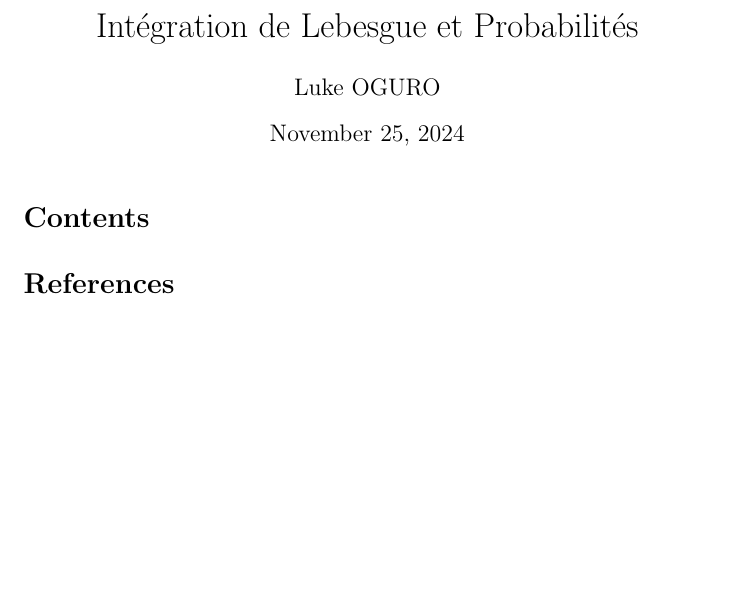
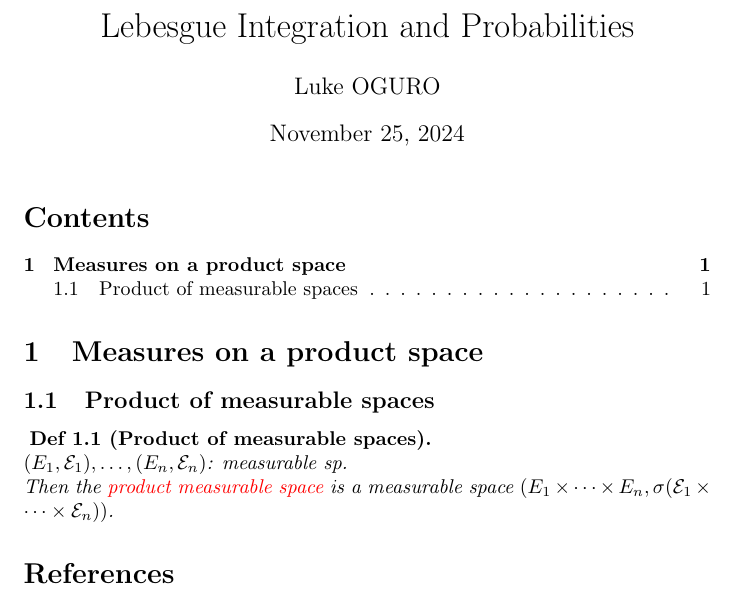
Before and after one commit to LukasGyp/lebesgue-and-proba-note, a LaTeX document (main.tex): part of the page, cut at the place of the change, the shorter picture padded with empty space. Compiled offline with pdfLaTeX.

Commit message:
Enhance document structure and formatting for Lebesgue Integration and Probabilities

```diff
--- a/main.tex
+++ b/main.tex
@@ -1,4 +1,2 @@
 \documentclass{article}
 
-\title{Intégration de Lebesgue et Probabilités}
-\author{Luke OGURO}
@@ -4,0 +6 @@
+\newcommand{\red}[1]{\textcolor{red}{#1}}
@@ -5,9 +24,18 @@
 
 \begin{document}
+\title{Lebesgue Integration and Probabilities}
+\author{Luke OGURO}
 \maketitle
 
 \tableofcontents
 
+\section{Measures on a product space}
+\subsection{Product of measurable spaces}
+\begin{dfn}[Product of measurable spaces]
+  $(E_1, \mathcal{E}_1), \dots, (E_n, \mathcal{E}_n)$: measurable sp.\\
+  Then the \red{product measurable space} is a measurable space
+  $(E_1 \times \cdots \times E_n, \sigma(\mathcal{E}_1 \times \cdots \times \mathcal{E}_n))$.
+\end{dfn}
 
 \bibliographystyle{plain}
 \bibliography{references}
```
Also changed, not shown: out/main.pdf, main.tex (20 more changed lines).
